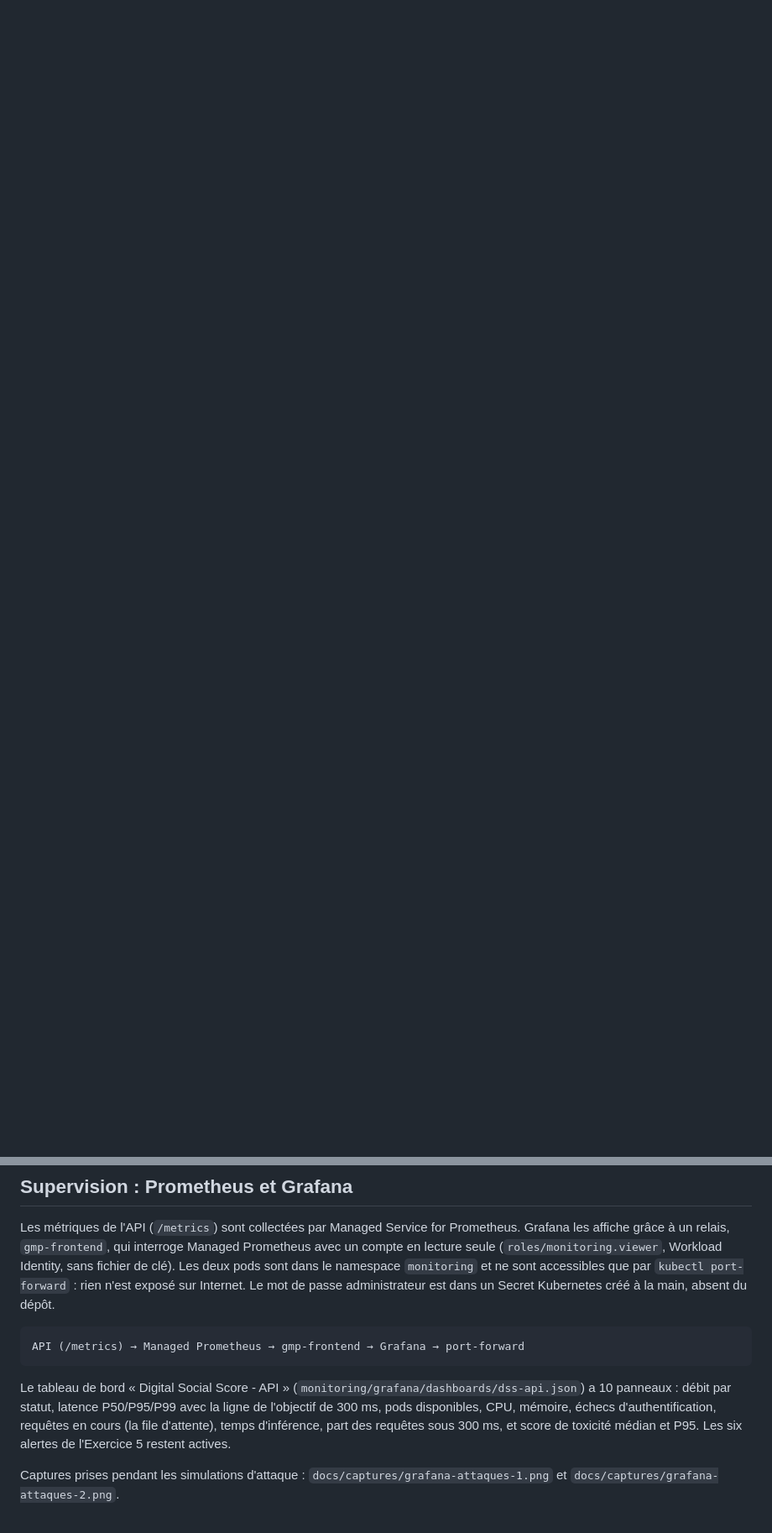
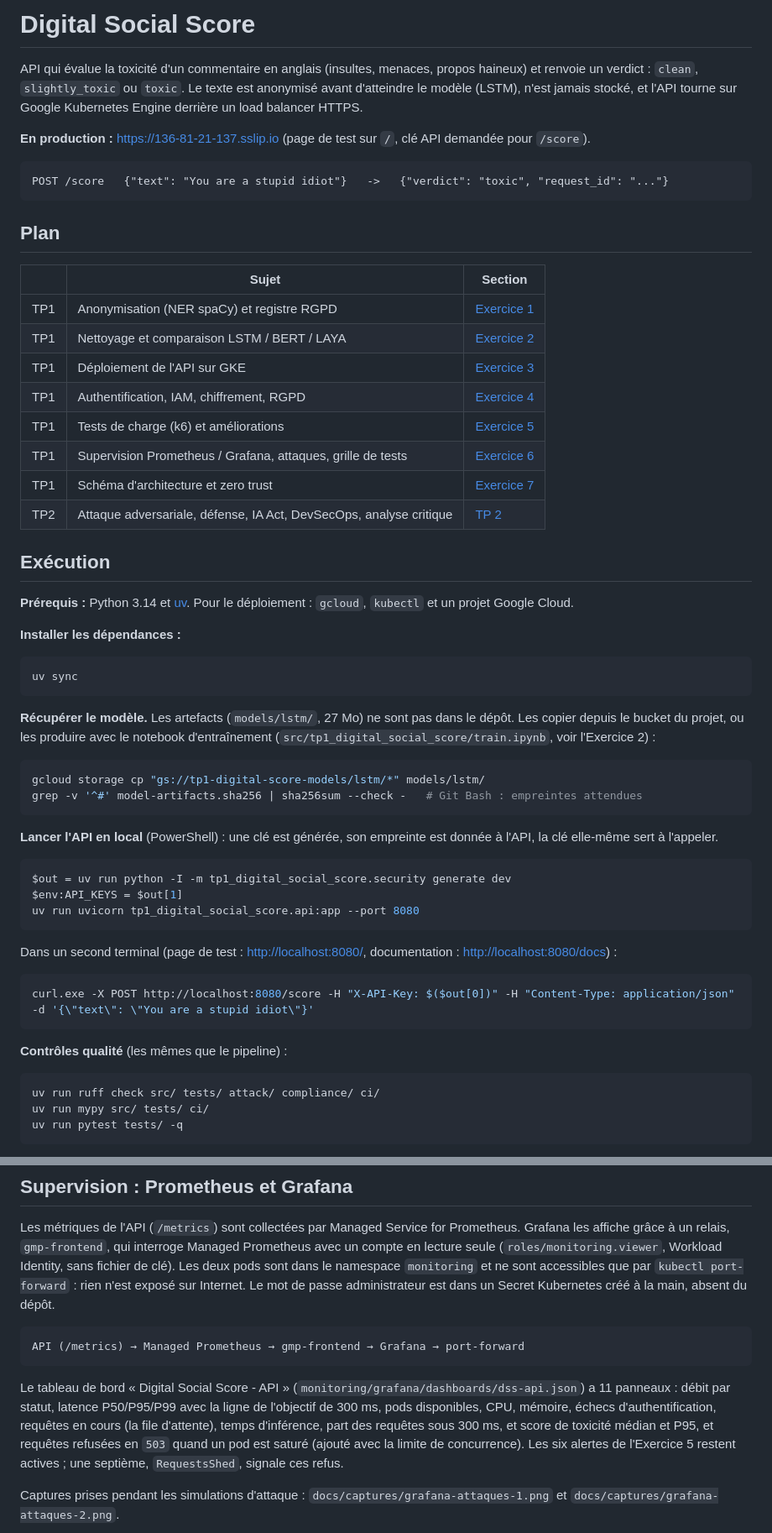
Before and after one commit to exauceh/tp1_digital_social_score, a Markdown page: README.md, 2 parts joined by grey strips. Shown at 84% size. GitHub-like rendering; blank space fills up the shorter version.

Commit message:
Complete the documentation and supervision against the grading grid
- README: project introduction, plan, how to run locally, quality checks,
  deployment and repository layout
- Grafana panel and RequestsShed alert for requests refused with 503 by
  the concurrency limit
- RGPD register and architecture diagram aligned with the current API
- Course material, test page and .gitignore updates

````diff
--- a/README.md
+++ b/README.md
@@ -0,0 +1,68 @@
+# Digital Social Score
+
+API qui évalue la toxicité d'un commentaire en anglais (insultes, menaces, propos haineux) et renvoie un verdict :
+`clean`, `slightly_toxic` ou `toxic`. Le texte est anonymisé avant d'atteindre le modèle (LSTM), n'est jamais
+stocké, et l'API tourne sur Google Kubernetes Engine derrière un load balancer HTTPS.
+
+**En production :** <https://136-81-21-137.sslip.io> (page de test sur `/`, clé API demandée pour `/score`).
+
+```
+POST /score   {"text": "You are a stupid idiot"}   ->   {"verdict": "toxic", "request_id": "..."}
+```
+
+## Plan
+
+| | Sujet | Section |
+|---|---|---|
+| TP1 | Anonymisation (NER spaCy) et registre RGPD | [Exercice 1](#exercice-1) |
+| TP1 | Nettoyage et comparaison LSTM / BERT / LAYA | [Exercice 2](#exercice-2) |
+| TP1 | Déploiement de l'API sur GKE | [Exercice 3](#exercice-3) |
+| TP1 | Authentification, IAM, chiffrement, RGPD | [Exercice 4](#exercice-4) |
+| TP1 | Tests de charge (k6) et améliorations | [Exercice 5](#exercice-5) |
+| TP1 | Supervision Prometheus / Grafana, attaques, grille de tests | [Exercice 6](#exercice-6) |
+| TP1 | Schéma d'architecture et zero trust | [Exercice 7](#exercice-7) |
+| TP2 | Attaque adversariale, défense, IA Act, DevSecOps, analyse critique | [TP 2](#tp-2--de-la-menace-à-la-défense) |
+
+## Exécution
+
+**Prérequis :** Python 3.14 et [uv](https://docs.astral.sh/uv/). Pour le déploiement : `gcloud`, `kubectl` et un
+projet Google Cloud.
+
+**Installer les dépendances :**
+
+```powershell
+uv sync
+```
+
+**Récupérer le modèle.** Les artefacts (`models/lstm/`, 27 Mo) ne sont pas dans le dépôt. Les copier depuis le bucket
+du projet, ou les produire avec le notebook d'entraînement (`src/tp1_digital_social_score/train.ipynb`, voir
+l'Exercice 2) :
+
+```powershell
+gcloud storage cp "gs://tp1-digital-score-models/lstm/*" models/lstm/
+grep -v '^#' model-artifacts.sha256 | sha256sum --check -   # Git Bash : empreintes attendues
+```
+
+**Lancer l'API en local** (PowerShell) : une clé est générée, son empreinte est donnée à l'API, la clé elle-même
+sert à l'appeler.
+
+```powershell
+$out = uv run python -I -m tp1_digital_social_score.security generate dev
+$env:API_KEYS = $out[1]
+uv run uvicorn tp1_digital_social_score.api:app --port 8080
+```
+
+Dans un second terminal (page de test : <http://localhost:8080/>, documentation : <http://localhost:8080/docs>) :
+
+```powershell
+curl.exe -X POST http://localhost:8080/score -H "X-API-Key: $($out[0])" -H "Content-Type: application/json" -d '{\"text\": \"You are a stupid idiot\"}'
+```
+
+**Contrôles qualité** (les mêmes que le pipeline) :
+
+```powershell
+uv run ruff check src/ tests/ attack/ compliance/ ci/
+uv run mypy src/ tests/ ci/
+uv run pytest tests/ -q
+```
+
@@ -570,10 +662,11 @@ créé à la main, absent du dépôt.
 API (/metrics) → Managed Prometheus → gmp-frontend → Grafana → port-forward
 ```
 
-Le tableau de bord « Digital Social Score - API » (`monitoring/grafana/dashboards/dss-api.json`) a 10 panneaux : débit
+Le tableau de bord « Digital Social Score - API » (`monitoring/grafana/dashboards/dss-api.json`) a 11 panneaux : débit
 par statut, latence P50/P95/P99 avec la ligne de l'objectif de 300 ms, pods disponibles, CPU, mémoire, échecs
 d'authentification, requêtes en cours (la file d'attente), temps d'inférence, part des requêtes sous 300 ms, et score de
-toxicité médian et P95. Les six alertes de l'Exercice 5 restent actives.
+toxicité médian et P95, et requêtes refusées en `503` quand un pod est saturé (ajouté avec la limite de
+concurrence). Les six alertes de l'Exercice 5 restent actives ; une septième, `RequestsShed`, signale ces refus.
 
 Captures prises pendant les simulations d'attaque : `docs/captures/grafana-attaques-1.png` et
 `docs/captures/grafana-attaques-2.png`.
````
Also changed, not shown: other parts of README.md (+27 -3 lines), docs/architecture-service.png, 7 other files.
